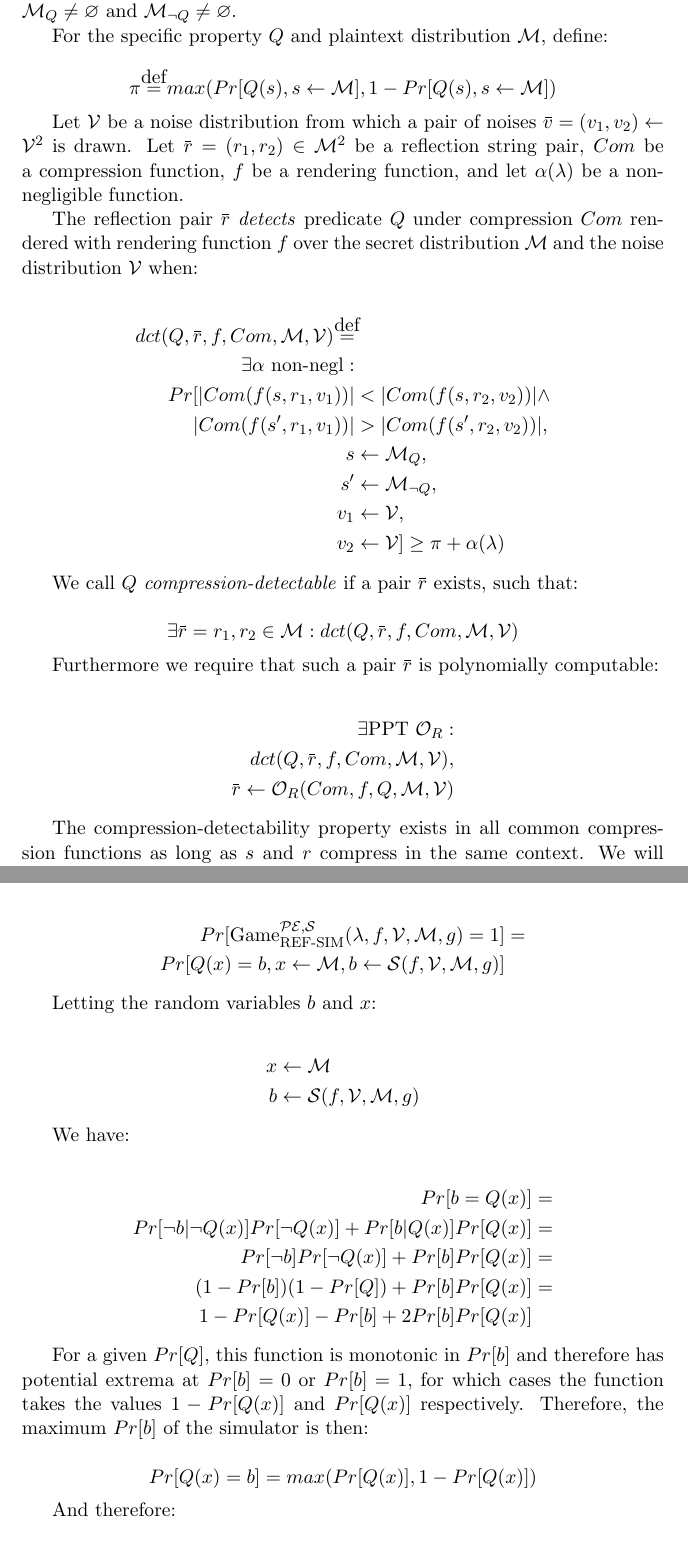
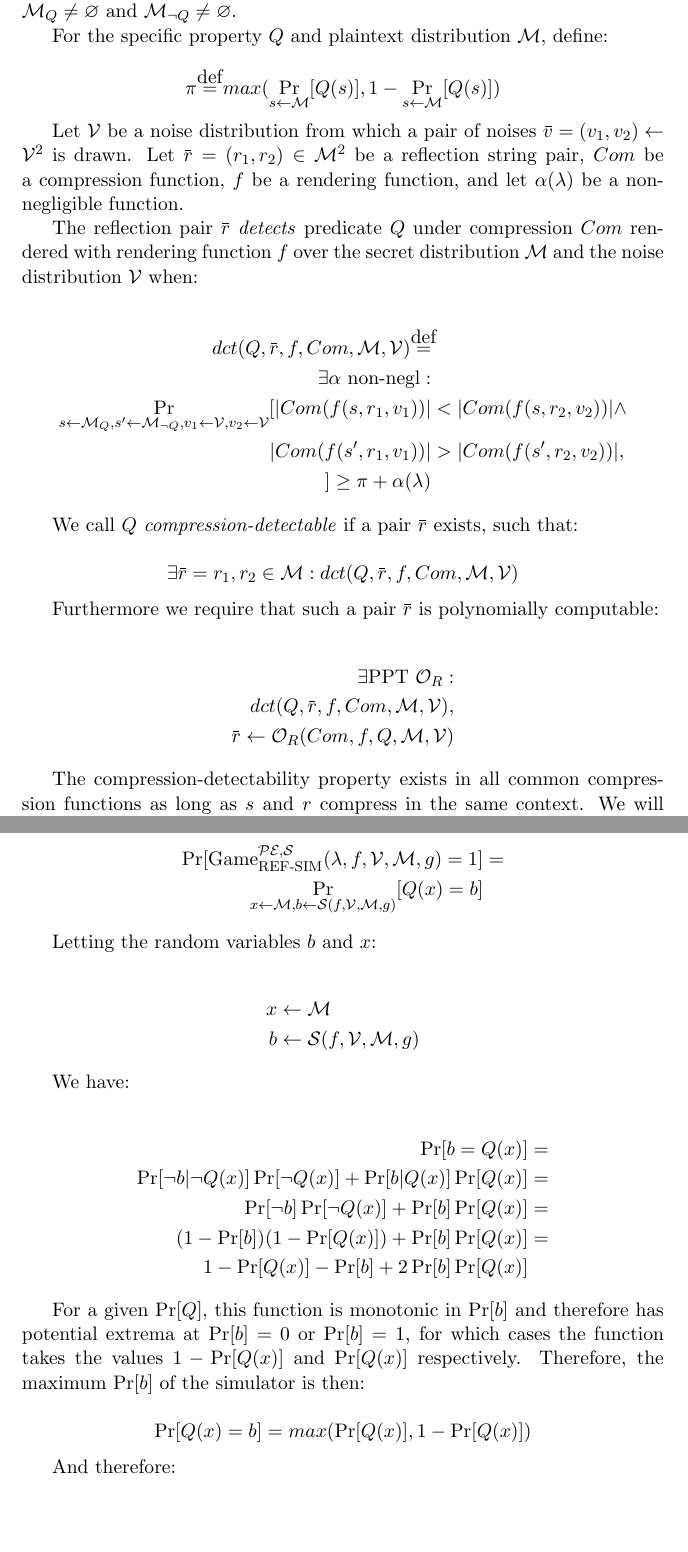
Before and after one commit to decrypto-org/rupture, a LaTeX document (etc/ccs/theory.tex): two parts of pages 4 and 9 of 12, joined at a grey line, cut so that both start at the same text. Compiled offline with pdfLaTeX.

Commit message:
Use proper subscripts for random variables in Pr[.]

```diff
--- a/etc/ccs/theory.tex
+++ b/etc/ccs/theory.tex
@@ -201,7 +201,7 @@ and $\mathcal{M}_{\lnot Q} \neq \emptyset$.
 For the specific property $Q$ and plaintext distribution $\mathcal{M}$, define:
 
 \begin{equation*}
-    \pi \defeq max(Pr[Q(s), s \leftarrow \mathcal{M}], 1 - Pr[Q(s), s \leftarrow \mathcal{M}])
+    \pi \defeq max(\Pr_{s \leftarrow \mathcal{M}}[Q(s)], 1 - \Pr_{s \leftarrow \mathcal{M}}[Q(s)])
 \end{equation*}
 
 Let $\mathcal{V}$ be a noise distribution from which a pair of noises
@@ -218,12 +218,13 @@ distribution $\mathcal{M}$ and the noise distribution $\mathcal{V}$ when:
     dct(Q, \overbar{r}, f, Com, \mathcal{M}, \mathcal{V})
     \defeq\\
     \exists \alpha \text{ non-negl}:\\
-    Pr[|Com(f(s, r_1, v_1))| &< |Com(f(s, r_2, v_2))| \land\\
+    \Pr_{
+        s \leftarrow \mathcal{M}_Q,
+        s' \leftarrow \mathcal{M}_{\lnot Q},
+        v_1 \leftarrow \mathcal{V},
+        v_2 \leftarrow \mathcal{V}}
+       [|Com(f(s, r_1, v_1))| &< |Com(f(s, r_2, v_2))| \land\\
        |Com(f(s', r_1, v_1))| &> |Com(f(s', r_2, v_2))|,\\
-        s &\leftarrow \mathcal{M}_Q,\\
-        s' &\leftarrow \mathcal{M}_{\lnot Q},\\
-        v_1 &\leftarrow \mathcal{V},\\
-        v_2 &\leftarrow \mathcal{V}
        ]
     \geq
     \pi + \alpha(\lambda)
@@ -475,8 +476,8 @@ Then let $\mathcal{S}$ be an arbitrary simulator. Then due to the independence
 of the simulator's output with the choice of $x$ we have:
 
 \begin{align*}
-    Pr[\text{Game}_{\text{REF-SIM}}^{\mathcal{PE},\mathcal{S}}(\lambda, f, \mathcal{V}, \mathcal{M}, g) = 1] &=\\
-    Pr[Q(x) = b, x \leftarrow \mathcal{M}, b \leftarrow \mathcal{S}(f, \mathcal{V}, \mathcal{M}, g)]
+    \Pr[\text{Game}_{\text{REF-SIM}}^{\mathcal{PE},\mathcal{S}}(\lambda, f, \mathcal{V}, \mathcal{M}, g) = 1] &=\\
+    \Pr_{x \leftarrow \mathcal{M}, b \leftarrow \mathcal{S}(f, \mathcal{V}, \mathcal{M}, g)}[Q(x) = b]
 \end{align*}
 
 Letting the random variables $b$ and $x$:
@@ -489,19 +490,19 @@ Letting the random variables $b$ and $x$:
 We have:
 
 \begin{align*}
-    Pr[b = Q(x)] &=\\
-    Pr[\lnot b|\lnot Q(x)]Pr[\lnot Q(x)] + Pr[b|Q(x)]Pr[Q(x)] &=\\
-    Pr[\lnot b]Pr[\lnot Q(x)] + Pr[b]Pr[Q(x)] &=\\
-    (1 - Pr[b])(1 - Pr[Q]) + Pr[b]Pr[Q(x)] &=\\
-    1 - Pr[Q(x)] - Pr[b] + 2Pr[b]Pr[Q(x)]
+    \Pr[b = Q(x)] &=\\
+    \Pr[\lnot b|\lnot Q(x)]\Pr[\lnot Q(x)] + \Pr[b|Q(x)]\Pr[Q(x)] &=\\
+    \Pr[\lnot b]\Pr[\lnot Q(x)] + \Pr[b]\Pr[Q(x)] &=\\
+    (1 - \Pr[b])(1 - \Pr[Q(x)]) + \Pr[b]\Pr[Q(x)] &=\\
+    1 - \Pr[Q(x)] - \Pr[b] + 2\Pr[b]\Pr[Q(x)]
 \end{align*}
 
-For a given $Pr[Q]$, this function is monotonic in $Pr[b]$ and therefore has potential extrema
-at $Pr[b] = 0$ or $Pr[b] = 1$, for which cases the function takes the values $1 - Pr[Q(x)]$ and
-$Pr[Q(x)]$ respectively. Therefore, the maximum $Pr[b]$ of the simulator is then:
+For a given $\Pr[Q]$, this function is monotonic in $\Pr[b]$ and therefore has potential extrema
+at $\Pr[b] = 0$ or $\Pr[b] = 1$, for which cases the function takes the values $1 - \Pr[Q(x)]$ and
+$\Pr[Q(x)]$ respectively. Therefore, the maximum $\Pr[b]$ of the simulator is then:
 
 \begin{equation*}
-    Pr[Q(x) = b] = max(Pr[Q(x)], 1 - Pr[Q(x)])
+    \Pr[Q(x) = b] = max(\Pr[Q(x)], 1 - \Pr[Q(x)])
 \end{equation*}
 
 And therefore:
```
Also changed, not shown: etc/ccs/theory.tex (8 more changed lines).
